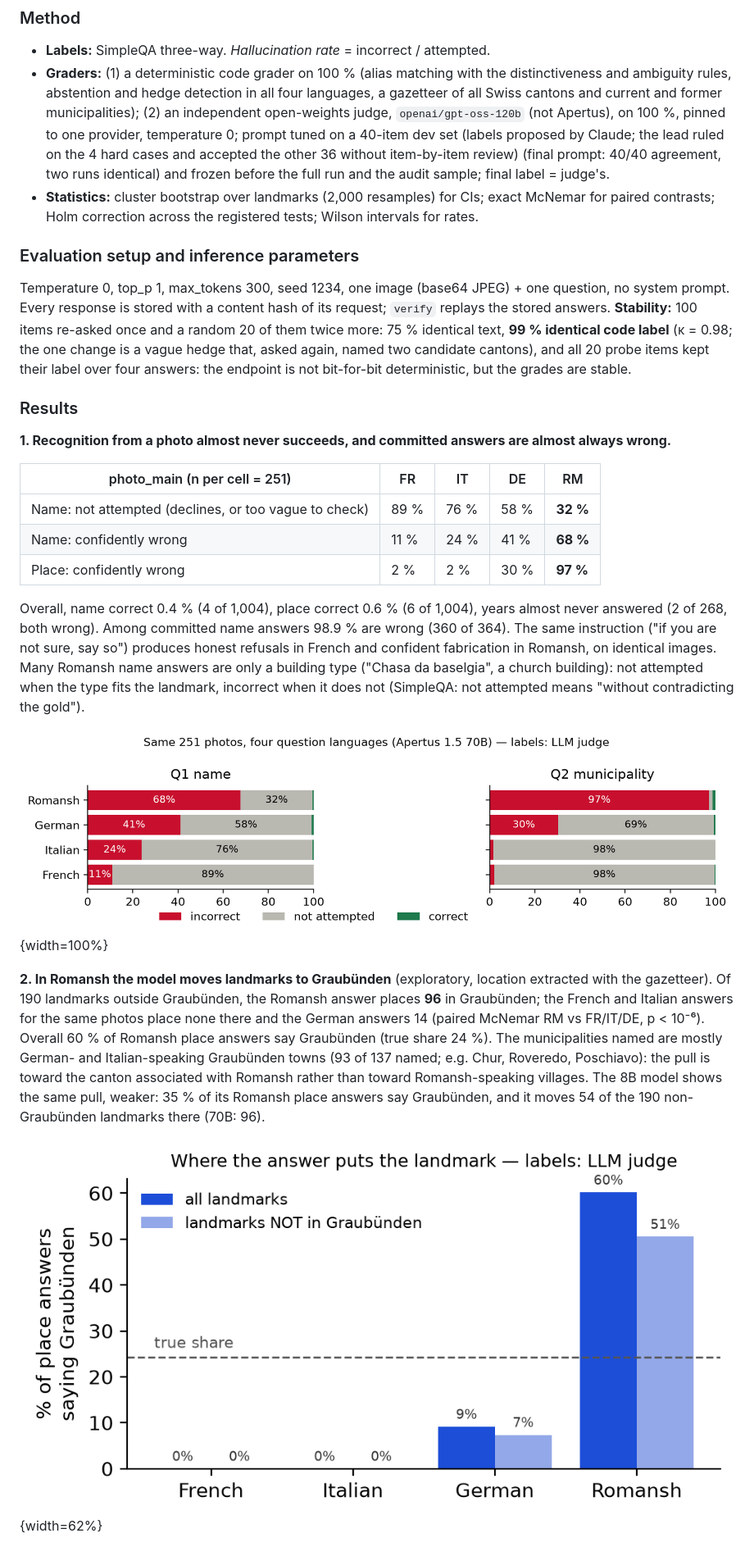
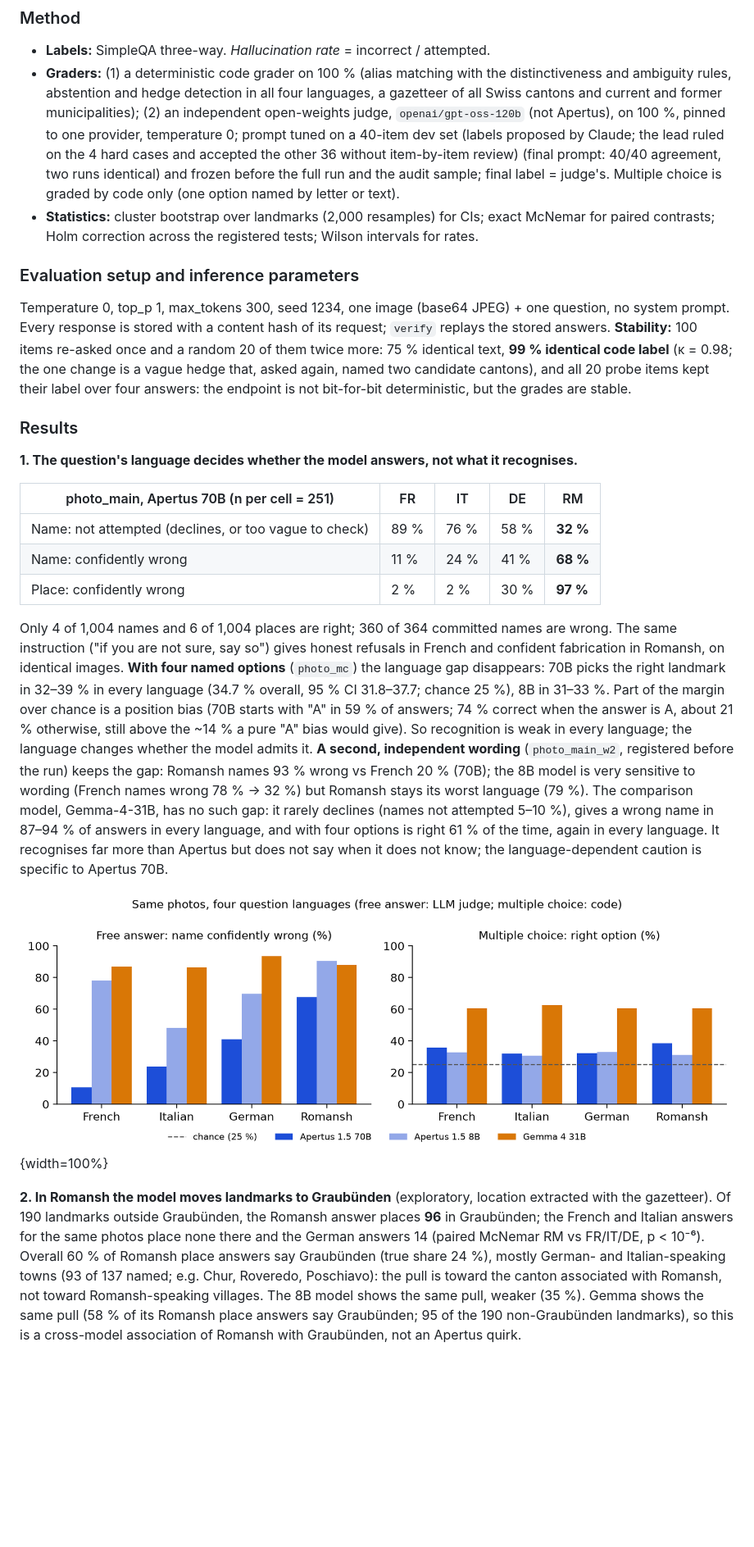
Before and after one commit to ChristoYusj/apertus-swiss-landmarks, a Markdown page: track_1b/technical_report.md, the part around one of its changes. Shown at 82% size. GitHub-like rendering; pictures changed too: track_1b/docs/figures/fig4_models.png (added); blank space fills up the shorter version.

```diff
--- a/track_1b/technical_report.md
+++ b/track_1b/technical_report.md
@@ -136,7 +131,7 @@ EXIF is stripped. Annotators sign the consent form in `docs/consent_form_templat
   pinned to one provider, temperature 0; prompt tuned on a 40-item dev set (labels proposed by Claude; the lead
   ruled on the 4 hard cases and accepted the other 36 without item-by-item review)
   (final prompt: 40/40 agreement, two runs identical) and frozen before the full run and the audit sample;
-  final label = judge's.
+  final label = judge's. Multiple choice is graded by code only (one option named by letter or text).
 - **Statistics:** cluster bootstrap over landmarks (2,000 resamples) for CIs; exact McNemar for paired
   contrasts; Holm correction across the registered tests; Wilson intervals for rates.
 
@@ -149,31 +144,36 @@ kept their label over four answers: the endpoint is not bit-for-bit deterministi
 
 ### Results
 
-**1. Recognition from a photo almost never succeeds, and committed answers are almost always wrong.**
+**1. The question's language decides whether the model answers, not what it recognises.**
 
-| photo_main (n per cell = 251) | FR | IT | DE | RM |
+| photo_main, Apertus 70B (n per cell = 251) | FR | IT | DE | RM |
 |---|---|---|---|---|
 | Name: not attempted (declines, or too vague to check) | 89 % | 76 % | 58 % | **32 %** |
 | Name: confidently wrong | 11 % | 24 % | 41 % | **68 %** |
 | Place: confidently wrong | 2 % | 2 % | 30 % | **97 %** |
 
-Overall, name correct 0.4 % (4 of 1,004), place correct 0.6 % (6 of 1,004), years almost never answered (2 of
-268, both wrong). Among committed name answers 98.9 % are wrong (360 of 364). The same instruction ("if you are
-not sure, say so") produces honest refusals in French and confident fabrication in Romansh, on identical images.
-Many Romansh name answers are only a building type ("Chasa da baselgia", a church building): not attempted when
-the type fits the landmark, incorrect when it does not (SimpleQA: not attempted means "without contradicting the
-gold").
+Only 4 of 1,004 names and 6 of 1,004 places are right; 360 of 364 committed names are wrong. The same instruction
+("if you are not sure, say so") gives honest refusals in French and confident fabrication in Romansh, on identical
+images. **With four named options** (`photo_mc`) the language gap disappears: 70B picks the right landmark in
+32–39 % in every language (34.7 % overall, 95 % CI 31.8–37.7; chance 25 %), 8B in 31–33 %. Part of the margin
+over chance is a position bias (70B starts with "A" in 59 % of answers; 74 % correct when the answer is A, about
+21 % otherwise, still above the ~14 % a pure "A" bias would give). So recognition is weak in every language; the
+language changes whether the model admits it. **A second, independent wording** (`photo_main_w2`, registered
+before the run) keeps the gap: Romansh names 93 % wrong vs French 20 % (70B); the 8B model is very sensitive to
+wording (French names wrong 78 % → 32 %) but Romansh stays its worst language (79 %). The comparison model, Gemma-4-31B, has no such gap: it rarely declines (names not attempted 5–10 %), gives a
+wrong name in 87–94 % of answers in every language, and with four options is right 61 % of the time, again in
+every language. It recognises far more than Apertus but does not say when it does not know; the
+language-dependent caution is specific to Apertus 70B.
 
-![Same 251 photos, four question languages (Apertus 1.5 70B, LLM judge).](docs/figures/fig1_languages.png){width=100%}
+![Free answer (left) vs multiple choice (right), same photos, by question language and model.](docs/figures/fig4_models.png){width=100%}
 
 **2. In Romansh the model moves landmarks to Graubünden** (exploratory, location extracted with the gazetteer).
 Of 190 landmarks outside Graubünden, the Romansh answer places **96** in Graubünden; the French and Italian
 answers for the same photos place none there and the German answers 14 (paired McNemar RM vs FR/IT/DE,
-p < 10⁻⁶). Overall 60 % of Romansh place answers say Graubünden (true share 24 %). The municipalities named are
-mostly German- and Italian-speaking Graubünden towns (93 of 137 named; e.g. Chur, Roveredo, Poschiavo): the pull is toward the canton
-associated with Romansh rather than toward Romansh-speaking villages. The 8B model shows the same pull, weaker: 35 %
-of its Romansh place answers say Graubünden, and it moves 54 of the 190 non-Graubünden landmarks there (70B: 96).
-
-![Share of place answers that say Graubünden, by question language (dashed: true share).](docs/figures/fig2_graubunden.png){width=62%}
+p < 10⁻⁶). Overall 60 % of Romansh place answers say Graubünden (true share 24 %), mostly German- and
+Italian-speaking towns (93 of 137 named; e.g. Chur, Roveredo, Poschiavo): the pull is toward the canton
+associated with Romansh, not toward Romansh-speaking villages. The 8B model shows the same pull, weaker (35 %).
+Gemma shows the same pull (58 % of its Romansh place answers say Graubünden; 95 of the 190 non-Graubünden
+landmarks), so this is a cross-model association of Romansh with Graubünden, not an Apertus quirk.
 
 **3. Famous names absorb unknown objects.** Eleven different landmarks, mostly castles, are called "Castel
```
Also changed, not shown: other parts of track_1b/technical_report.md (+59 -67 lines), track_1b/CHANGELOG.md (+11 -0 lines), 1 other file.
